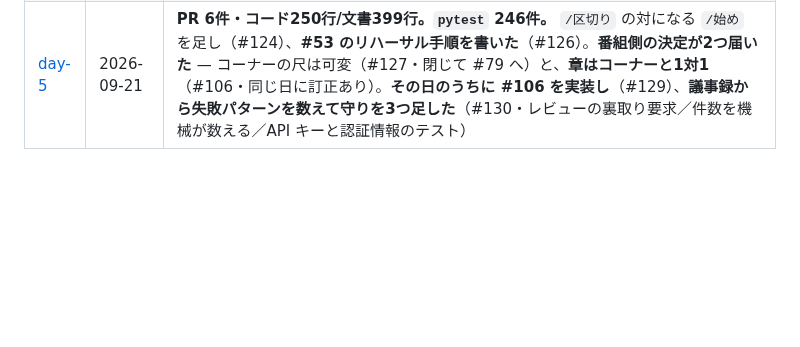
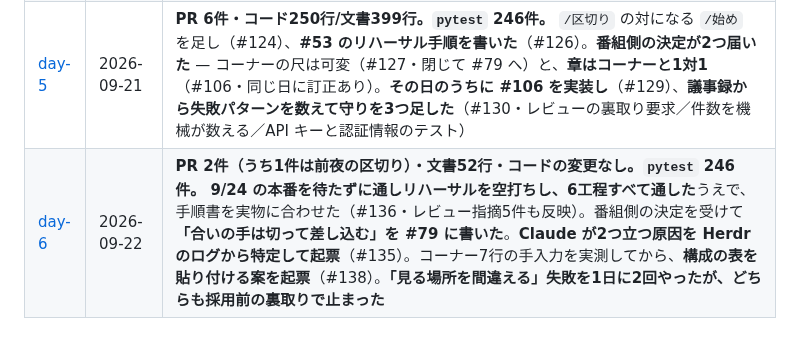
Before and after one commit to Bohemian1506/okuradi, a Markdown page: docs/dev-log/README.md, the part around the change. Drawn GitHub-style; blank space fills up the shorter version.

```diff
--- a/docs/dev-log/README.md
+++ b/docs/dev-log/README.md
@@ -53,3 +53,4 @@ docs/dev-log/day-stats.sh 2026-09-20
 | [day-3](day-3.md) | 2026-09-19 | 技術構成とデザインを決め、GUI を最後まで実装した（#5〜#8）。波形を wavesurfer.js に（#36）、見た目の作り込みも片付けた（#42 / #59〜#61 / #64 / #65 / #69）。**残りは通しリハーサル #53 だけ** |
 | [day-4](day-4.md) | 2026-09-20 | **PR 27件・コード729行/文書799行。** #77 を片付け、**#86 を決めて閉じた**（案E' + クリップの最低幅）。番組側が立てた #96 を実装。**自分が作ったフックの穴をレビューで指摘され、テストで守る形に直した**（#107 / #110 / #112）。道具を4つ足した（`/区切り`・始まるときの状態出し・許可リスト・裏走り）。30分番組の実装には着手しない |
 | [day-5](day-5.md) | 2026-09-21 | **PR 6件・コード250行/文書399行。`pytest` 246件。** `/区切り` の対になる `/始め` を足し（#124）、**#53 のリハーサル手順を書いた**（#126）。**番組側の決定が2つ届いた** — コーナーの尺は可変（#127・閉じて #79 へ）と、**章はコーナーと1対1**（#106・同じ日に訂正あり）。**その日のうちに #106 を実装し**（#129）、**議事録から失敗パターンを数えて守りを3つ足した**（#130・レビューの裏取り要求／件数を機械が数える／API キーと認証情報のテスト） |
+| [day-6](day-6.md) | 2026-09-22 | **PR 2件（うち1件は前夜の区切り）・文書52行・コードの変更なし。`pytest` 246件。** **9/24 の本番を待たずに通しリハーサルを空打ちし、6工程すべて通した**うえで、手順書を実物に合わせた（#136・レビュー指摘5件も反映）。番組側の決定を受けて **「合いの手は切って差し込む」を #79 に書いた**。**Claude が2つ立つ原因を Herdr のログから特定して起票**（#135）。コーナー7行の手入力を実測してから、**構成の表を貼り付ける案を起票**（#138）。**「見る場所を間違える」失敗を1日に2回やったが、どちらも採用前の裏取りで止まった** |
```
Also changed, not shown: docs/dev-log/day-6.md (added, +127 -0 lines).
